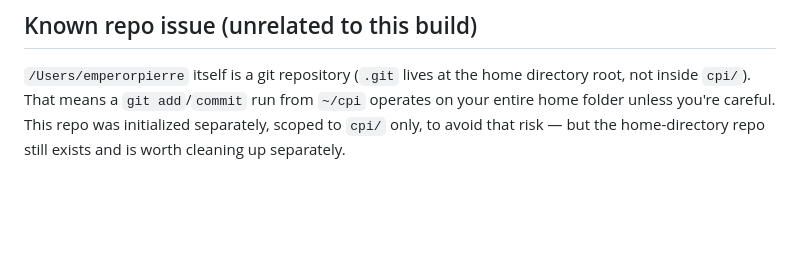
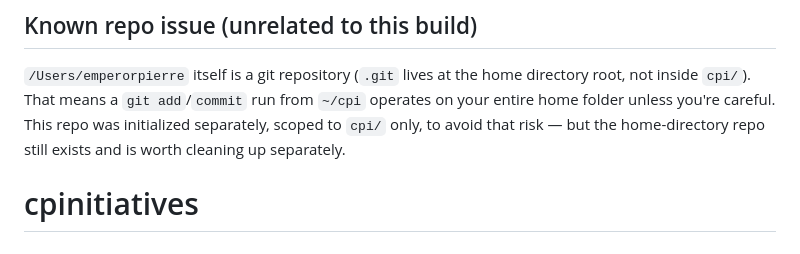
Before and after one commit to ghettoeinstein/cpinitiatives, a Markdown page: README.md, the part around the change. GitHub-like rendering; blank space fills up the shorter version.

```diff
--- a/README.md
+++ b/README.md
@@ -80,3 +80,4 @@ directory root, not inside `cpi/`). That means a `git add`/`commit` run from
 `~/cpi` operates on your entire home folder unless you're careful. This repo
 was initialized separately, scoped to `cpi/` only, to avoid that risk — but
 the home-directory repo still exists and is worth cleaning up separately.
+# cpinitiatives
```
